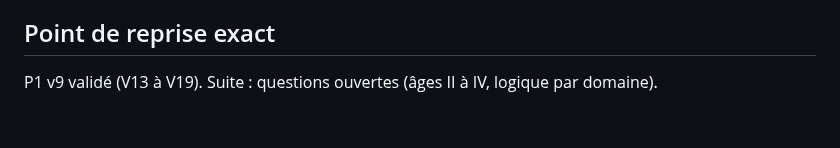
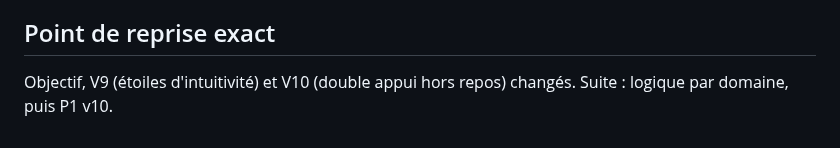
Before and after one commit to DorianLsl/Wolokeys, a Markdown page: PROJECT.md, the part around the change. Drawn GitHub-style.

Commit message:
docs: point de reprise apres le changement d'objectif
Co-Authored-By: Claude Opus 5.5 <noreply@anthropic.com>
Claude-Session: https://claude.ai/code/session_011PJvmFe3miGJfpovM6SrZE

```diff
--- a/PROJECT.md
+++ b/PROJECT.md
@@ -199,4 +199,4 @@ suggestion visible, groupes adaptatifs par bloc (armée, bâtiments).
    double appui (0,4 s), enregistrement des combinaisons dans le menu du jeu.
 
 ## Point de reprise exact
-P1 v9 validé (V13 à V19). Suite : questions ouvertes (âges II à IV, logique par domaine).
+Objectif, V9 (étoiles d'intuitivité) et V10 (double appui hors repos) changés. Suite : logique par domaine, puis P1 v10.
```
